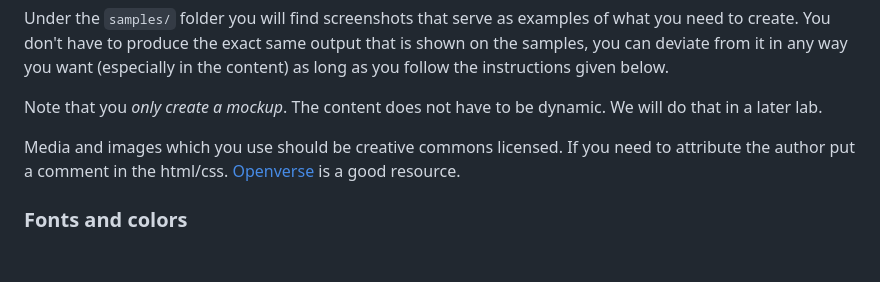
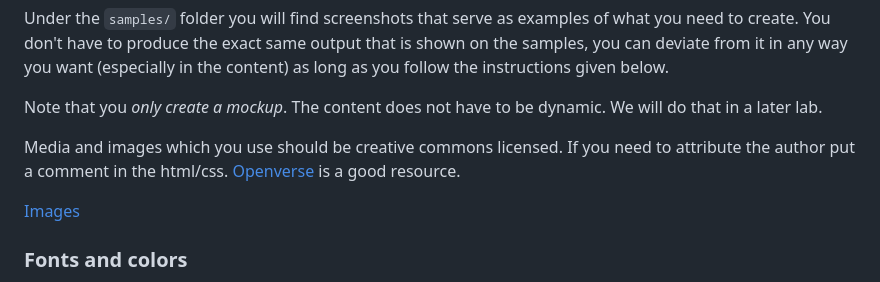
Before and after one commit to John-D-McGurk/DAT-310_assignments, a Markdown page: assignment-3/README.md, the part around the change printed below. Drawn GitHub-style; blank space fills up the shorter version.

Commit message:
add images to readme

```diff
--- a/assignment-3/README.md
+++ b/assignment-3/README.md
@@ -8,6 +8,8 @@ Note that you *only create a mockup*. The content does not have to be dynamic. W
 
 Media and images which you use should be creative commons licensed. If you need to attribute the author put a comment in the html/css.
 [Openverse](https://wordpress.org/openverse/) is a good resource.
+
+[Images](#images)
 
 ### Fonts and colors
 
```
Also changed, not shown: other parts of assignment-3/README.md (+17 -0 lines).
